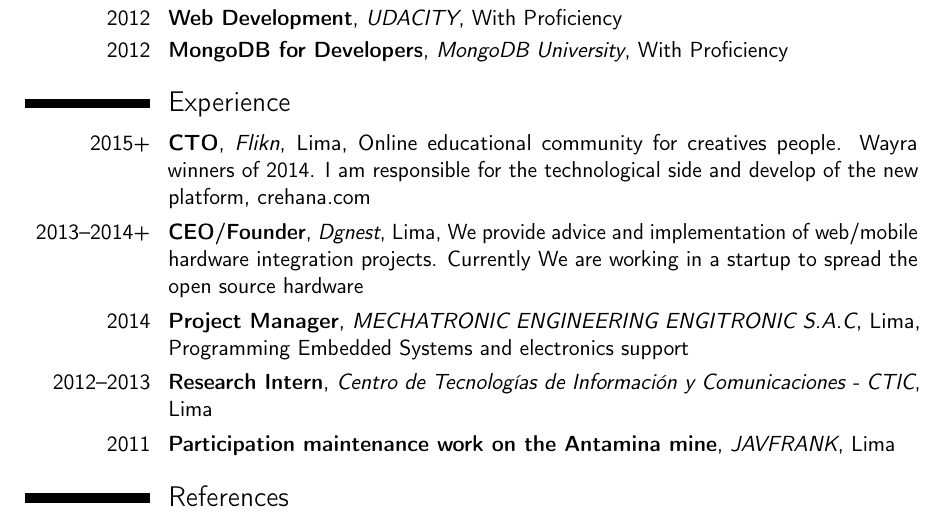
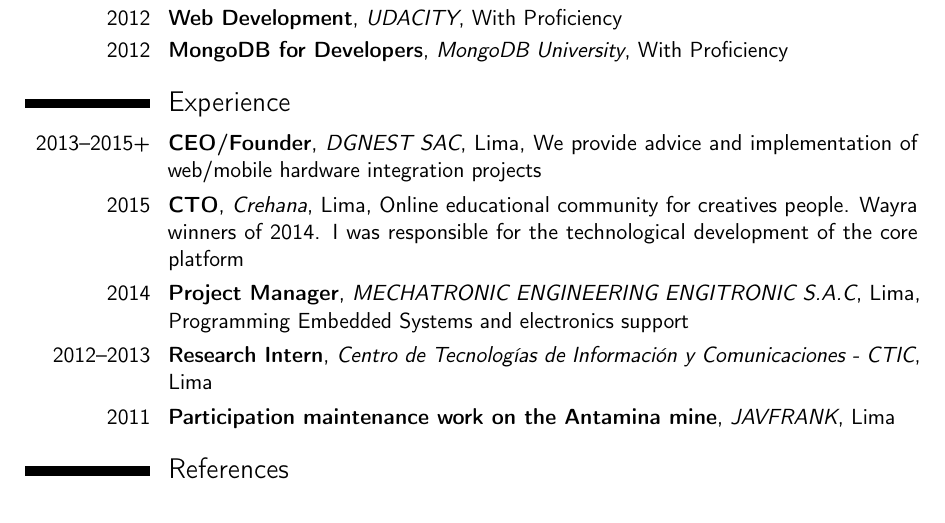
Before and after one commit to oscargicast/resume, a LaTeX CV (resume.tex, which reads experience.tex): part of page 2 of 4, cut so that both start at the same text. Compiled offline with pdfLaTeX.

Commit message:
change experience

```diff
--- a/experience.tex
+++ b/experience.tex
@@ -1,15 +1,15 @@
 \section{Experience}
 
-\cventry{2015+}
-{CTO}
-{\href{http://www.flikn.com}{Flikn}}{Lima}
-{Online educational community for creatives people. Wayra winners of 2014. I am responsible for the technological side and develop of the new platform, crehana.com}
+\cventry{2013--2015+}
+{CEO/Founder}
+{\href{http://dgnest.com}{DGNEST SAC}}{Lima}
+{We provide advice and implementation of web/mobile hardware integration projects}
 {}
 
-\cventry{2013--2014+}
-{CEO/Founder}
-{\href{http://dgnest.com}{Dgnest}}{Lima}
-{We provide advice and implementation of web/mobile hardware integration projects. Currently We are working in a startup to spread the open source hardware}
+\cventry{2015}
+{CTO}
+{\href{http://www.crehana.com}{Crehana}}{Lima}
+{Online educational community for creatives people. Wayra winners of 2014. I was responsible for the technological development of the core platform}
 {}
 
 \cventry{2014}
```
